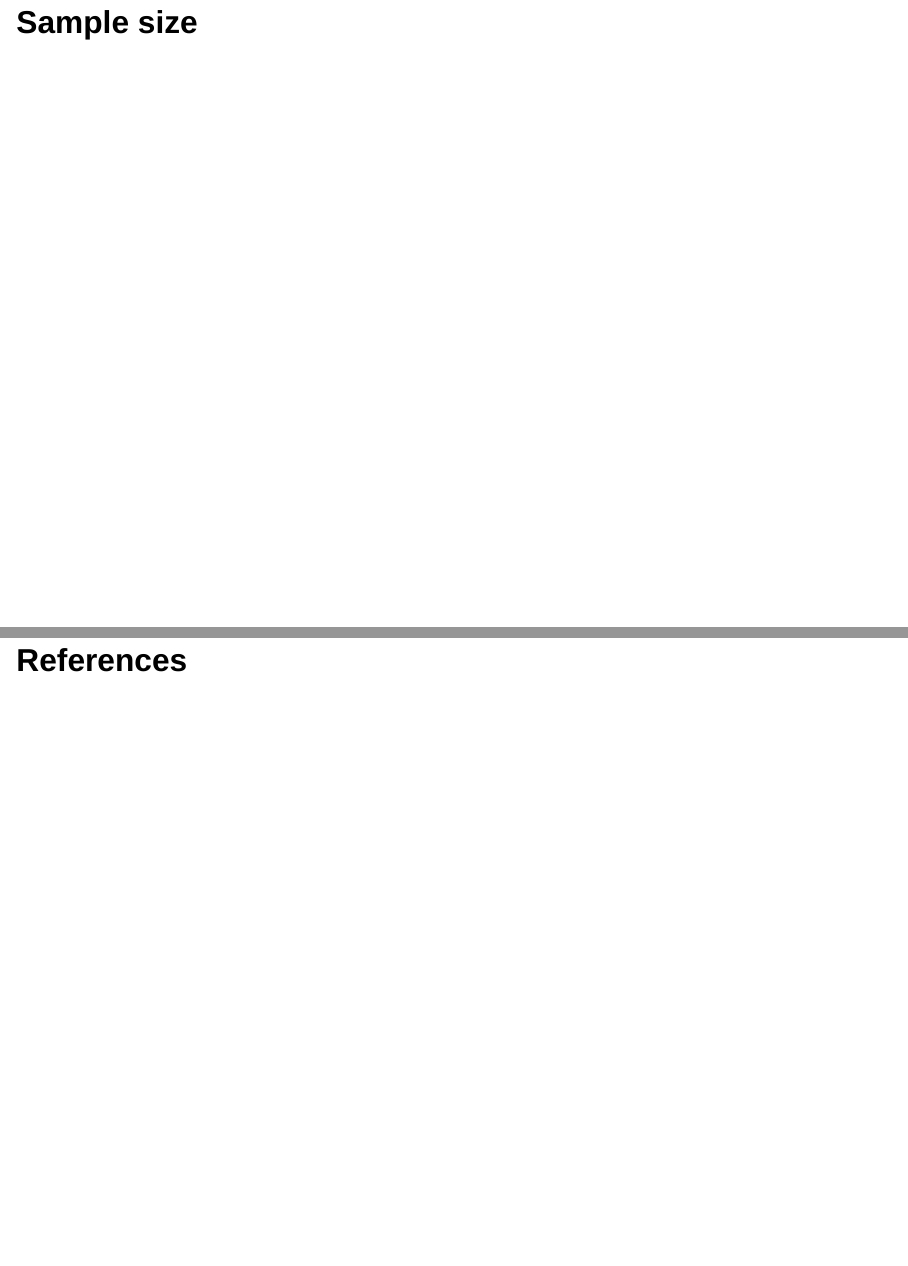
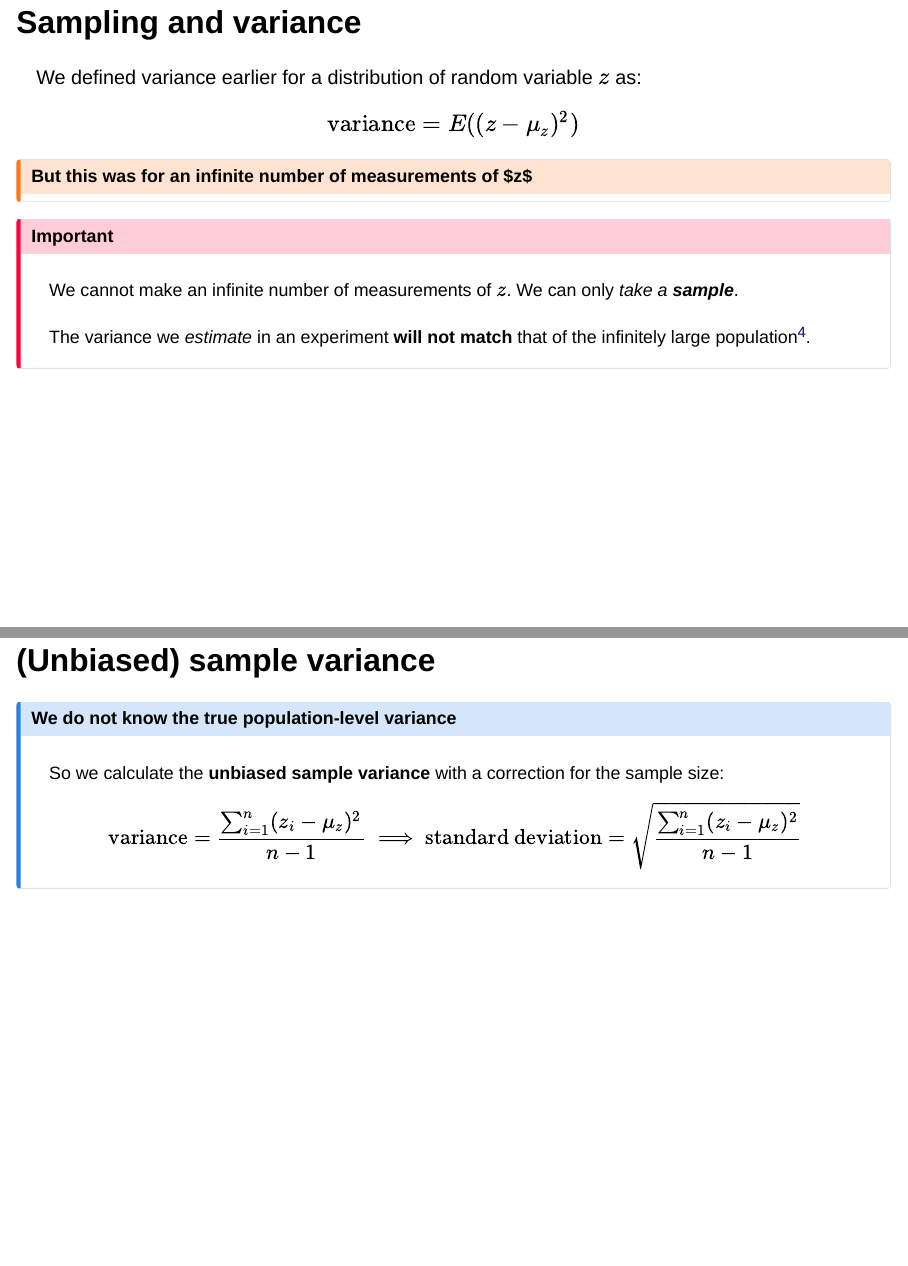
Before and after one commit to sipbs-compbiol/MP968-Workshop_Experimental_Design_Slides, a Quarto document (index.qmd): pages 67 and 68 of 70 before the commit and pages 67 and 68 of 71 after it, joined at a grey line. Rendered offline with R 4.5, knitr and Pandoc in place of Quarto, with nearby package versions; drawn as Slidy slides in place of the format the file asks for; some code elsewhere in the file could not run offline.

Commit message:
add slide on sampling and variance

```diff
--- a/index.qmd
+++ b/index.qmd
@@ -1384,7 +1384,33 @@ ggplot() +
 - The purpose of experimental design is to ensure we have a sense, **before and after data have been collected**, of what can realistically be learned from the experiment
 :::
 
-## Sample size
+## Sampling and variance
+
+We defined variance earlier for a distribution of random variable $z$ as:
+
+$$ \textrm{variance} = E((z - \mu_z)^2) $$
+
+::: { .callout-warning title="But this was for an infinite number of measurements of $z$" }
+:::
+
+::: { .callout-important }
+We cannot make an infinite number of measurements of $z$. We can only _take a **sample**_.
+
+The variance we _estimate_ in an experiment **will not match** that of the infinitely large population[^bias].
+:::
+
+[^bias]: The variance we calculate for our small experimental sample uses an estimate of the mean also calculated from the sample, and so is biased.
+
+## (Unbiased) sample variance
+
+::: { .callout-note title="We do not know the true population-level variance" }
+So we calculate the **unbiased sample variance** with a correction for the sample size:
+
+$$ \textrm{variance} = \frac{\sum^{n}_{i=1} (z_i - \mu_z)^2}{n - 1} \implies \textrm{standard deviation} = \sqrt{\frac{\sum^{n}_{i=1} (z_i - \mu_z)^2}{n - 1}} $$
+
+:::
+
+
 
 # References
 
```
